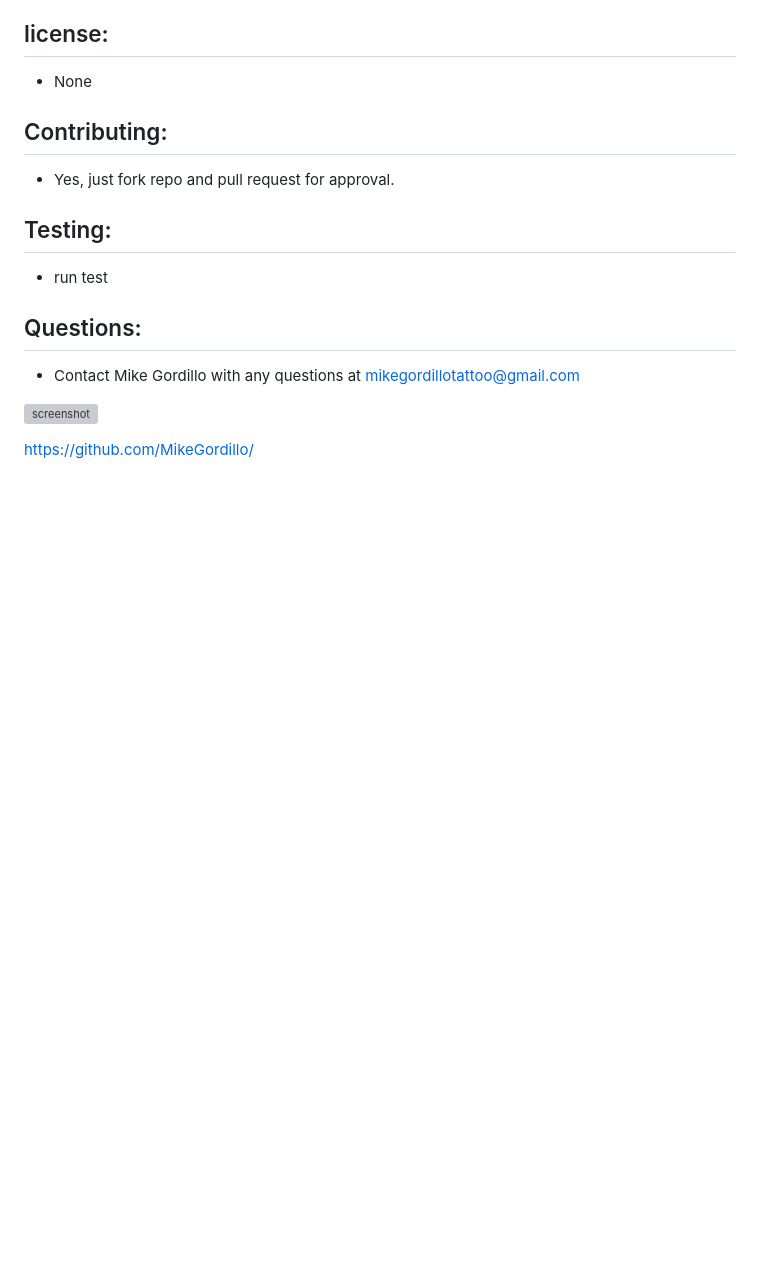
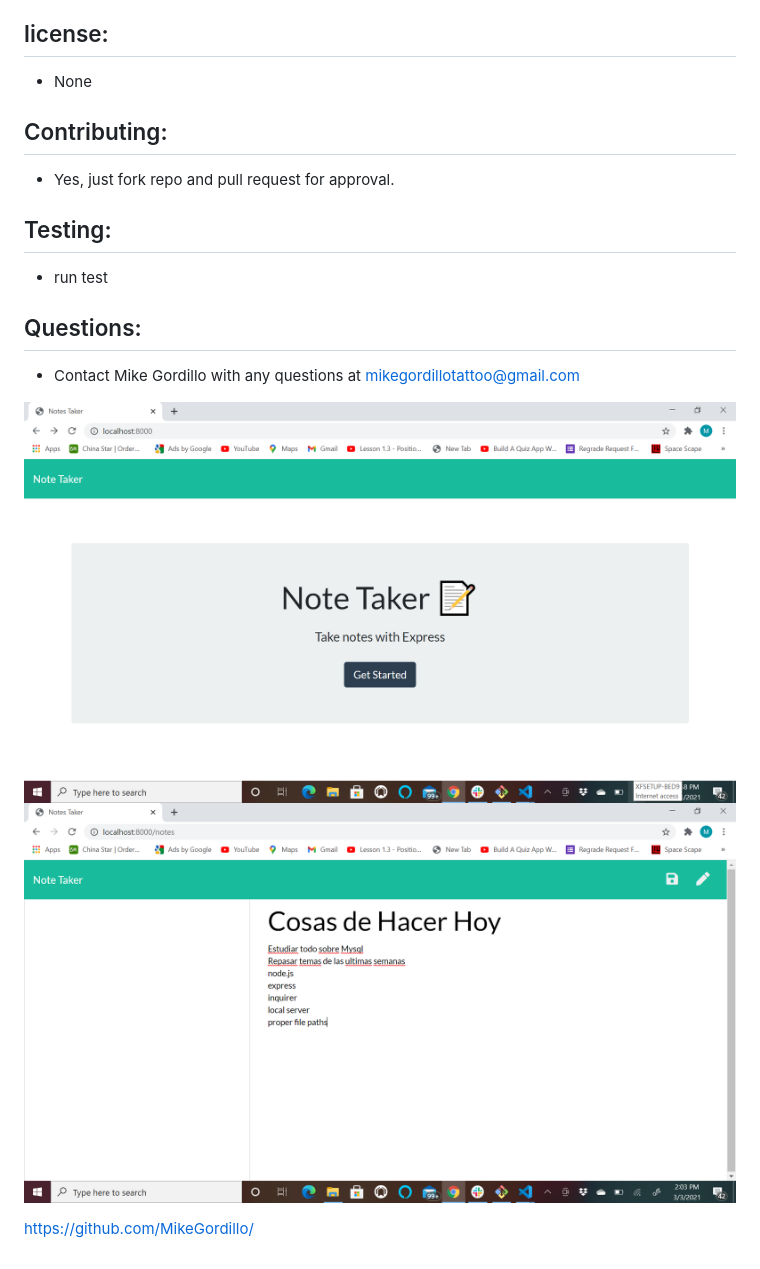
Before and after one commit to MikeGordillo/Notes_Taker, a Markdown page: README.md, the part around the change. Rendered like a GitHub page; pictures changed too: public/assets/notesTaker.png (added), public/assets/takingNotes.png (added); blank space fills up the shorter version; grey boxes are pictures that could not be loaded.

Commit message:
added screenshots

```diff
--- a/README.md
+++ b/README.md
@@ -32,6 +32,8 @@ browser and will be ready to use.
 ## Questions:
 * Contact Mike Gordillo with any questions at mikegordillotattoo@gmail.com
 
-![screenshot]()
+![screenshot](./public/assets/notesTaker.png)
+![screenshot](./public/assets/takingNotes.png)
+
 
 https://github.com/MikeGordillo/
```
